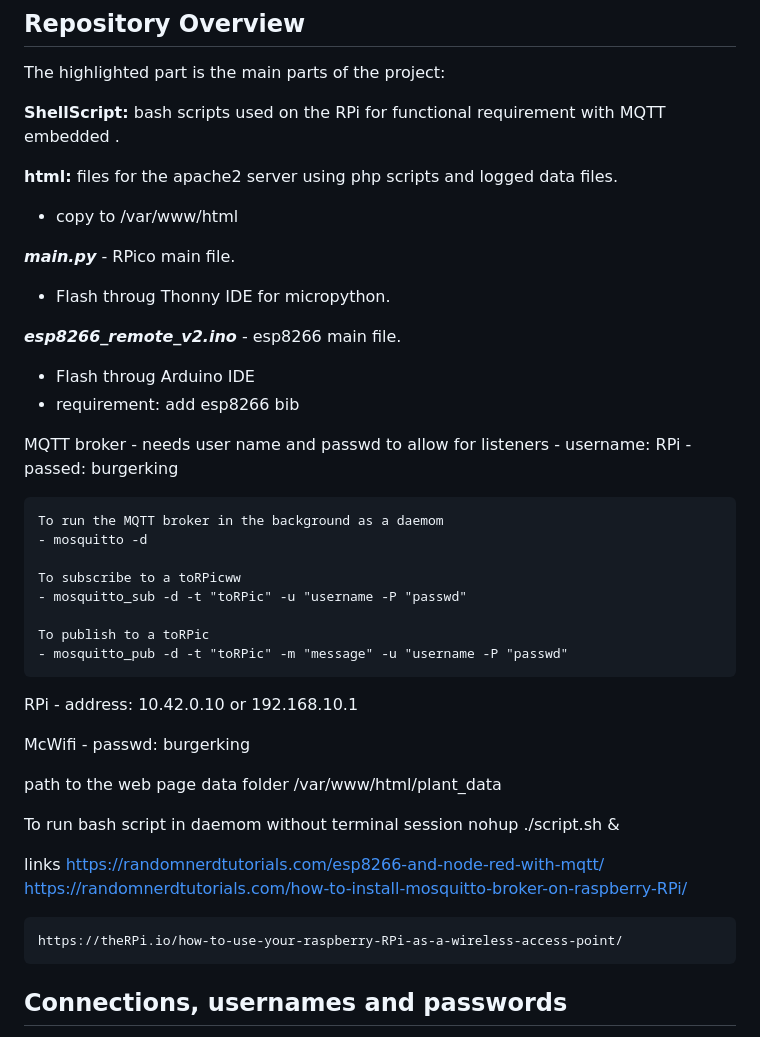
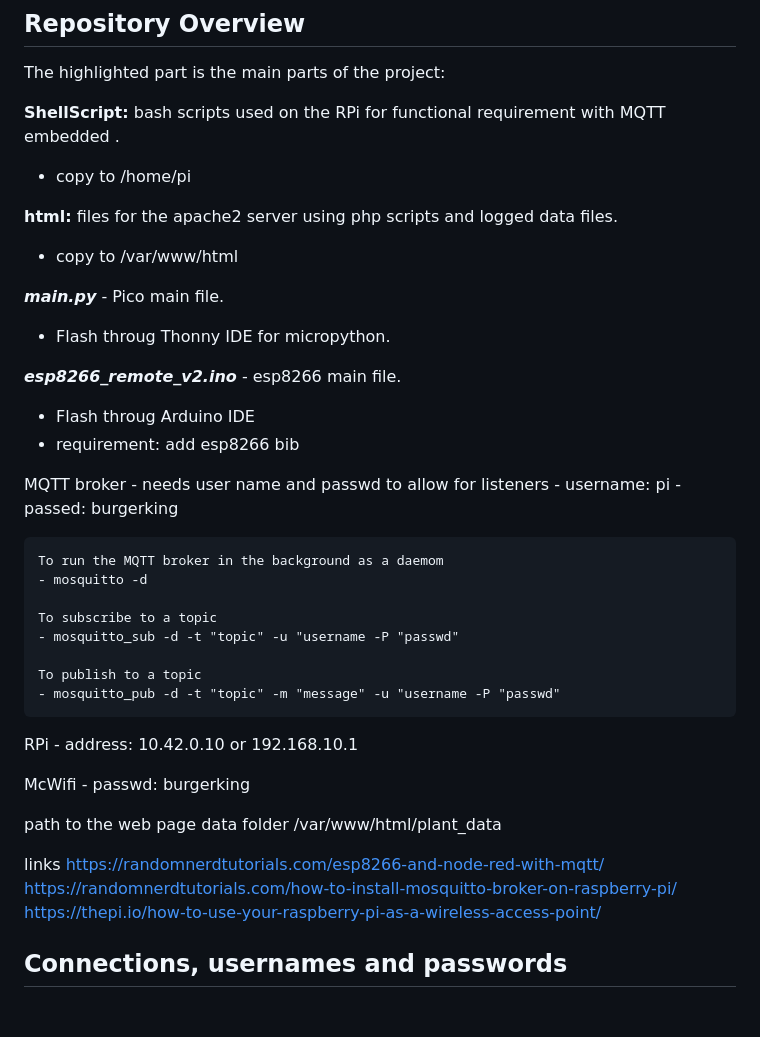
Before and after one commit to Jannich113/EmbeddedLinux_project, a Markdown page: readme.md, the part around one of its changes. Rendered like a GitHub page; blank space fills up the shorter version.

```diff
--- a/readme.md
+++ b/readme.md
@@ -11,11 +11,12 @@ This is the git repository for the Embedded linux project by group 21
 The highlighted part is the main parts of the project:
 
 **ShellScript:** bash scripts used on the RPi for functional requirement with MQTT embedded  .
+- copy to /home/pi
 
 **html:** files for the apache2 server using php scripts and  logged data files.
 - copy to /var/www/html
 
-***main.py*** - RPico main file.
+***main.py*** - Pico main file.
 - Flash throug Thonny IDE for micropython.
 
 ***esp8266_remote_v2.ino*** - esp8266 main file.
@@ -27,17 +28,17 @@ The highlighted part is the main parts of the project:
 
 MQTT broker
     - needs user name and passwd to allow for listeners
-    - username: RPi
+    - username: pi
     - passed: burgerking
 
     To run the MQTT broker in the background as a daemom
     - mosquitto -d
 
-    To subscribe to a toRPicww
-    - mosquitto_sub -d -t "toRPic" -u "username -P "passwd"
+    To subscribe to a topic
+    - mosquitto_sub -d -t "topic" -u "username -P "passwd"
 
-    To publish to a toRPic
-    - mosquitto_pub -d -t "toRPic" -m "message" -u "username -P "passwd"
+    To publish to a topic
+    - mosquitto_pub -d -t "topic" -m "message" -u "username -P "passwd"
 
 RPi
     - address: 10.42.0.10 or 192.168.10.1
@@ -49,15 +50,11 @@ path to the web page data folder
  /var/www/html/plant_data
 
 
-To run bash script in daemom without terminal session
-    nohup ./script.sh &
-
 
 links
     https://randomnerdtutorials.com/esp8266-and-node-red-with-mqtt/
-    https://randomnerdtutorials.com/how-to-install-mosquitto-broker-on-raspberry-RPi/
-
-    https://theRPi.io/how-to-use-your-raspberry-RPi-as-a-wireless-access-point/
+    https://randomnerdtutorials.com/how-to-install-mosquitto-broker-on-raspberry-pi/
+    https://thepi.io/how-to-use-your-raspberry-pi-as-a-wireless-access-point/
 
 ## Connections, usernames and passwords
 The wired network connection is setup with a static IP address of 10.0.0.10
```
Also changed, not shown: other parts of readme.md (+15 -15 lines).
